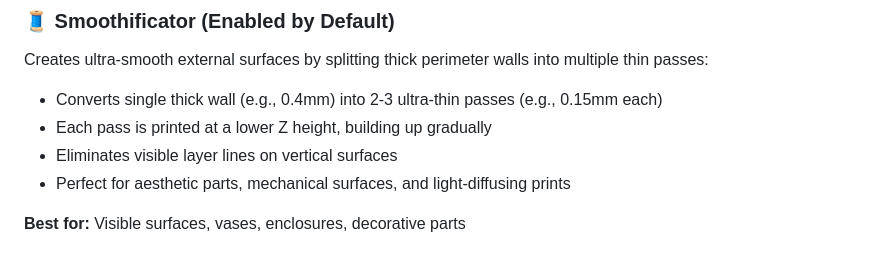
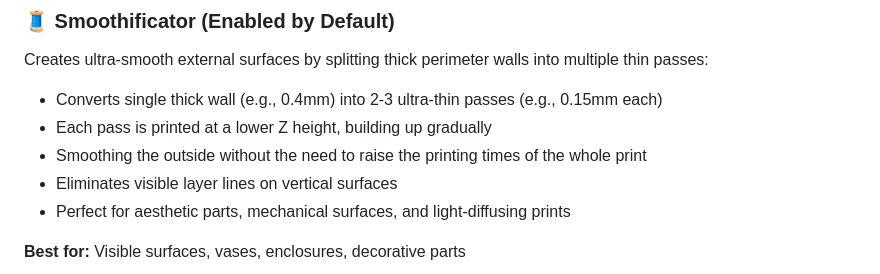
Before and after one commit to 48design/silksteel-gcode, a Markdown page: README.md, the part around the change. GitHub-like rendering.

Commit message:
added benefit description for Smoothificator

```diff
--- a/README.md
+++ b/README.md
@@ -47,6 +47,7 @@ The result? Prints with **silk-smooth exteriors** and **steel-strong interiors**
 Creates ultra-smooth external surfaces by splitting thick perimeter walls into multiple thin passes:
 - Converts single thick wall (e.g., 0.4mm) into 2-3 ultra-thin passes (e.g., 0.15mm each)
 - Each pass is printed at a lower Z height, building up gradually
+- Smoothing the outside without the need to raise the printing times of the whole print
 - Eliminates visible layer lines on vertical surfaces
 - Perfect for aesthetic parts, mechanical surfaces, and light-diffusing prints
 
```
